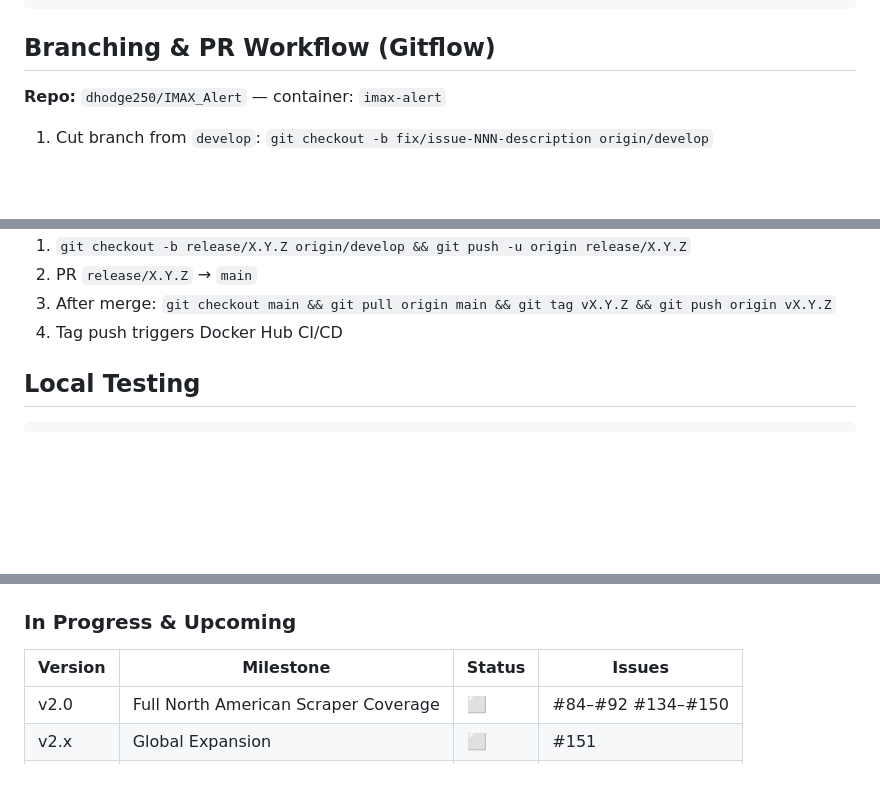
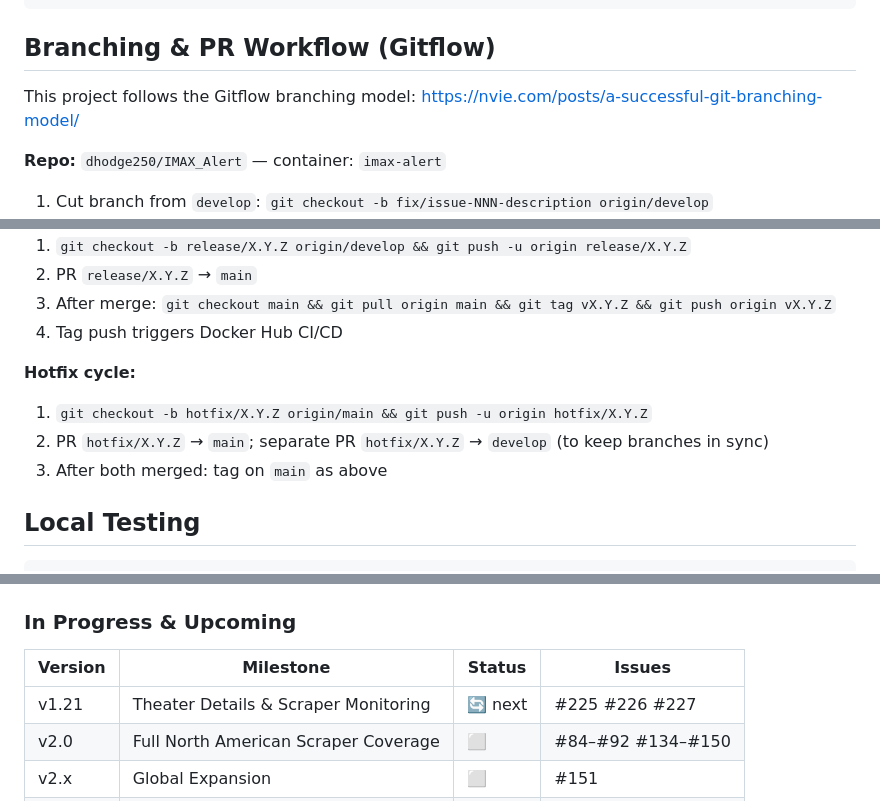
Before and after one commit to dhodge250/Showtime_Alert, a Markdown page: CLAUDE.md, 3 parts joined by grey strips. Rendered like a GitHub page; blank space fills up the shorter version.

Commit message:
docs: add v1.21 to roadmap, hotfix cycle, and Gitflow reference to CLAUDE.md
- Add reference to nvie.com Gitflow guide in Branching & PR Workflow section
- Document hotfix branch cycle (hotfix/X.Y.Z → main + develop)
- Add v1.21 milestone (Theater Details & Scraper Monitoring, #225 #226 #227) to roadmap

Co-Authored-By: Claude Sonnet 4.6 <noreply@anthropic.com>

````diff
--- a/CLAUDE.md
+++ b/CLAUDE.md
@@ -10,6 +10,8 @@ pip install -r requirements.txt
 ```
 
 ## Branching & PR Workflow (Gitflow)
+
+This project follows the Gitflow branching model: https://nvie.com/posts/a-successful-git-branching-model/
 
 **Repo:** `dhodge250/IMAX_Alert` — container: `imax-alert`
 
@@ -25,6 +27,11 @@ pip install -r requirements.txt
 2. PR `release/X.Y.Z` → `main`
 3. After merge: `git checkout main && git pull origin main && git tag vX.Y.Z && git push origin vX.Y.Z`
 4. Tag push triggers Docker Hub CI/CD
+
+**Hotfix cycle:**
+1. `git checkout -b hotfix/X.Y.Z origin/main && git push -u origin hotfix/X.Y.Z`
+2. PR `hotfix/X.Y.Z` → `main`; separate PR `hotfix/X.Y.Z` → `develop` (to keep branches in sync)
+3. After both merged: tag on `main` as above
 
 ## Local Testing
 
@@ -120,6 +127,7 @@ docker logs imax-alert -f
 
 | Version | Milestone | Status | Issues |
 |---------|-----------|--------|--------|
+| v1.21 | Theater Details & Scraper Monitoring | 🔄 next | #225 #226 #227 |
 | v2.0 | Full North American Scraper Coverage | ⬜ | #84–#92 #134–#150 |
 | v2.x | Global Expansion | ⬜ | #151 |
 | v3.0 | Expand to Non-IMAX Theaters | ⬜ | #200 |
````
